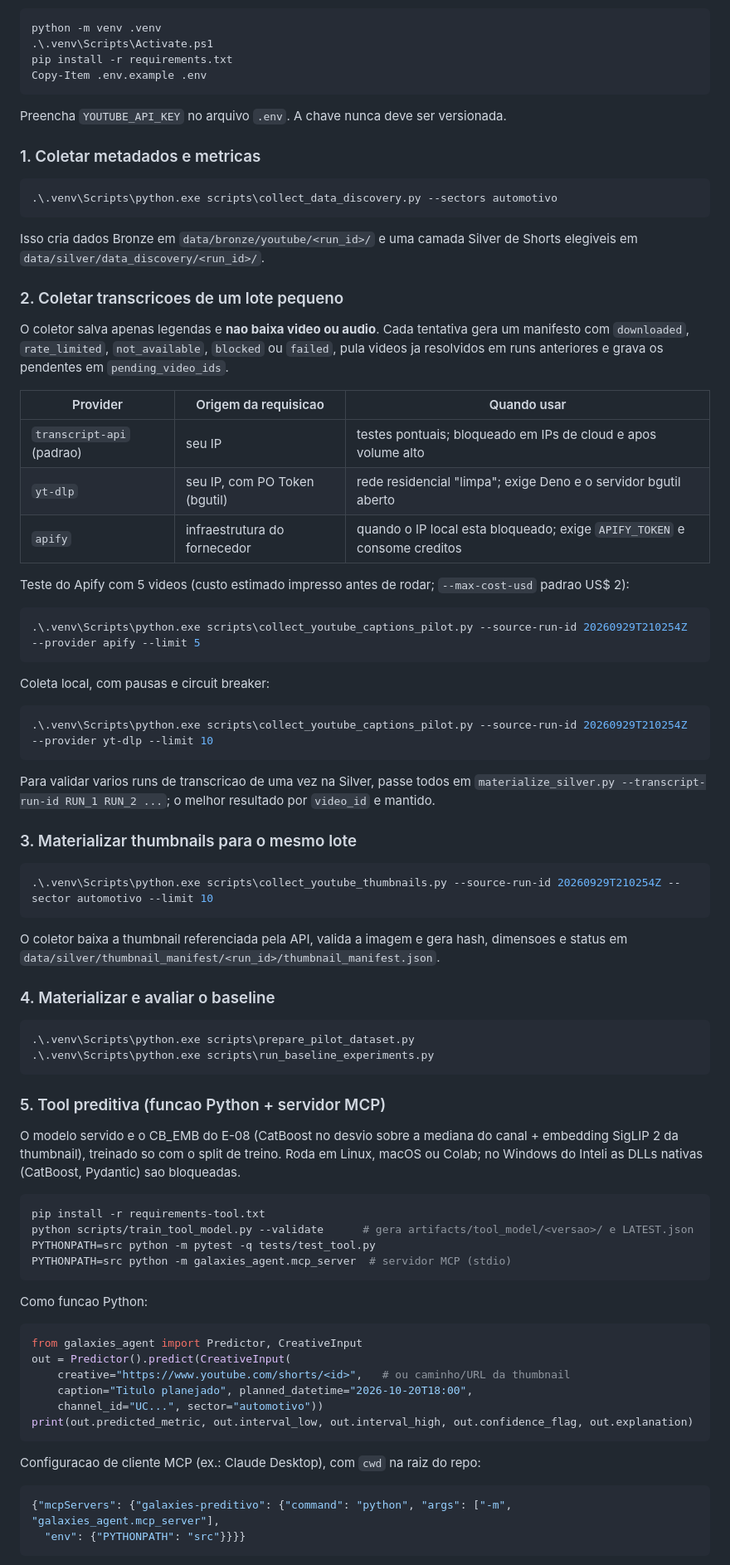
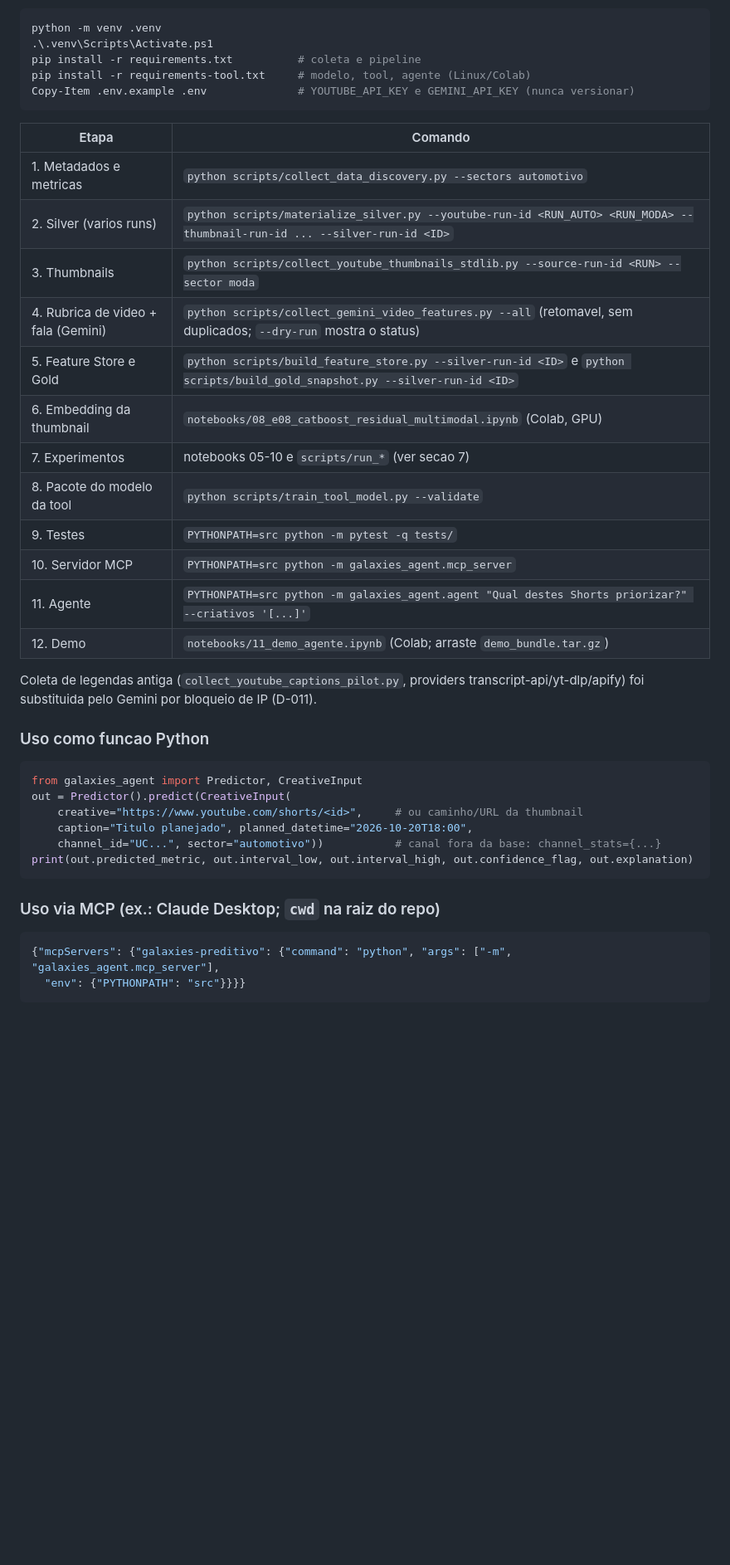
Before and after one commit to Isaacpk1/case_galaxies, a Markdown page: README.md, the part around one of its changes. Shown at 83% size. Drawn GitHub-style; blank space fills up the shorter version.

````diff
--- a/README.md
+++ b/README.md
@@ -24,82 +65,40 @@ Prerequisito: Python 3.11 ou superior e uma chave da YouTube Data API v3.
 ```powershell
 python -m venv .venv
 .\.venv\Scripts\Activate.ps1
-pip install -r requirements.txt
-Copy-Item .env.example .env
+pip install -r requirements.txt          # coleta e pipeline
+pip install -r requirements-tool.txt     # modelo, tool, agente (Linux/Colab)
+Copy-Item .env.example .env              # YOUTUBE_API_KEY e GEMINI_API_KEY (nunca versionar)
 ```
 
-Preencha `YOUTUBE_API_KEY` no arquivo `.env`. A chave nunca deve ser versionada.
+| Etapa | Comando |
+| --- | --- |
+| 1. Metadados e metricas | `python scripts/collect_data_discovery.py --sectors automotivo` |
+| 2. Silver (varios runs) | `python scripts/materialize_silver.py --youtube-run-id <RUN_AUTO> <RUN_MODA> --thumbnail-run-id ... --silver-run-id <ID>` |
+| 3. Thumbnails | `python scripts/collect_youtube_thumbnails_stdlib.py --source-run-id <RUN> --sector moda` |
+| 4. Rubrica de video + fala (Gemini) | `python scripts/collect_gemini_video_features.py --all` (retomavel, sem duplicados; `--dry-run` mostra o status) |
+| 5. Feature Store e Gold | `python scripts/build_feature_store.py --silver-run-id <ID>` e `python scripts/build_gold_snapshot.py --silver-run-id <ID>` |
+| 6. Embedding da thumbnail | `notebooks/08_e08_catboost_residual_multimodal.ipynb` (Colab, GPU) |
+| 7. Experimentos | notebooks 05-10 e `scripts/run_*` (ver secao 7) |
+| 8. Pacote do modelo da tool | `python scripts/train_tool_model.py --validate` |
+| 9. Testes | `PYTHONPATH=src python -m pytest -q tests/` |
+| 10. Servidor MCP | `PYTHONPATH=src python -m galaxies_agent.mcp_server` |
+| 11. Agente | `PYTHONPATH=src python -m galaxies_agent.agent "Qual destes Shorts priorizar?" --criativos '[...]'` |
+| 12. Demo | `notebooks/11_demo_agente.ipynb` (Colab; arraste `demo_bundle.tar.gz`) |
 
-### 1. Coletar metadados e metricas
+Coleta de legendas antiga (`collect_youtube_captions_pilot.py`, providers transcript-api/yt-dlp/apify) foi substituida pelo Gemini por bloqueio de IP (D-011).
 
-```powershell
-.\.venv\Scripts\python.exe scripts\collect_data_discovery.py --sectors automotivo
-```
-
-Isso cria dados Bronze em `data/bronze/youtube/<run_id>/` e uma camada Silver de Shorts elegiveis em `data/silver/data_discovery/<run_id>/`.
-
-### 2. Coletar transcricoes de um lote pequeno
-
-O coletor salva apenas legendas e **nao baixa video ou audio**. Cada tentativa gera um manifesto com `downloaded`, `rate_limited`, `not_available`, `blocked` ou `failed`, pula videos ja resolvidos em runs anteriores e grava os pendentes em `pending_video_ids`.
-
-| Provider | Origem da requisicao | Quando usar |
-| --- | --- | --- |
-| `transcript-api` (padrao) | seu IP | testes pontuais; bloqueado em IPs de cloud e apos volume alto |
-| `yt-dlp` | seu IP, com PO Token (bgutil) | rede residencial "limpa"; exige Deno e o servidor bgutil aberto |
-| `apify` | infraestrutura do fornecedor | quando o IP local esta bloqueado; exige `APIFY_TOKEN` e consome creditos |
-
-Teste do Apify com 5 videos (custo estimado impresso antes de rodar; `--max-cost-usd` padrao US$ 2):
-
-```powershell
-.\.venv\Scripts\python.exe scripts\collect_youtube_captions_pilot.py --source-run-id 20260929T210254Z --provider apify --limit 5
-```
-
-Coleta local, com pausas e circuit breaker:
-
-```powershell
-.\.venv\Scripts\python.exe scripts\collect_youtube_captions_pilot.py --source-run-id 20260929T210254Z --provider yt-dlp --limit 10
-```
-
-Para validar varios runs de transcricao de uma vez na Silver, passe todos em `materialize_silver.py --transcript-run-id RUN_1 RUN_2 ...`; o melhor resultado por `video_id` e mantido.
-
-### 3. Materializar thumbnails para o mesmo lote
-
-```powershell
-.\.venv\Scripts\python.exe scripts\collect_youtube_thumbnails.py --source-run-id 20260929T210254Z --sector automotivo --limit 10
-```
-
-O coletor baixa a thumbnail referenciada pela API, valida a imagem e gera hash, dimensoes e status em `data/silver/thumbnail_manifest/<run_id>/thumbnail_manifest.json`.
-
-### 4. Materializar e avaliar o baseline
-
-```powershell
-.\.venv\Scripts\python.exe scripts\prepare_pilot_dataset.py
-.\.venv\Scripts\python.exe scripts\run_baseline_experiments.py
-```
-
-### 5. Tool preditiva (funcao Python + servidor MCP)
-
-O modelo servido e o CB_EMB do E-08 (CatBoost no desvio sobre a mediana do canal + embedding SigLIP 2 da thumbnail), treinado so com o split de treino. Roda em Linux, macOS ou Colab; no Windows do Inteli as DLLs nativas (CatBoost, Pydantic) sao bloqueadas.
-
-```bash
-pip install -r requirements-tool.txt
-python scripts/train_tool_model.py --validate      # gera artifacts/tool_model/<versao>/ e LATEST.json
-PYTHONPATH=src python -m pytest -q tests/test_tool.py
-PYTHONPATH=src python -m galaxies_agent.mcp_server  # servidor MCP (stdio)
-```
-
-Como funcao Python:
+### Uso como funcao Python
 
 ```python
 from galaxies_agent import Predictor, CreativeInput
 out = Predictor().predict(CreativeInput(
-    creative="https://www.youtube.com/shorts/<id>",   # ou caminho/URL da thumbnail
+    creative="https://www.youtube.com/shorts/<id>",     # ou caminho/URL da thumbnail
     caption="Titulo planejado", planned_datetime="2026-10-20T18:00",
-    channel_id="UC...", sector="automotivo"))
+    channel_id="UC...", sector="automotivo"))           # canal fora da base: channel_stats={...}
 print(out.predicted_metric, out.interval_low, out.interval_high, out.confidence_flag, out.explanation)
 ```
 
-Configuracao de cliente MCP (ex.: Claude Desktop), com `cwd` na raiz do repo:
+### Uso via MCP (ex.: Claude Desktop; `cwd` na raiz do repo)
 
 ```json
 {"mcpServers": {"galaxies-preditivo": {"command": "python", "args": ["-m", "galaxies_agent.mcp_server"],
````
Also changed, not shown: other parts of README.md (+151 -55 lines).
